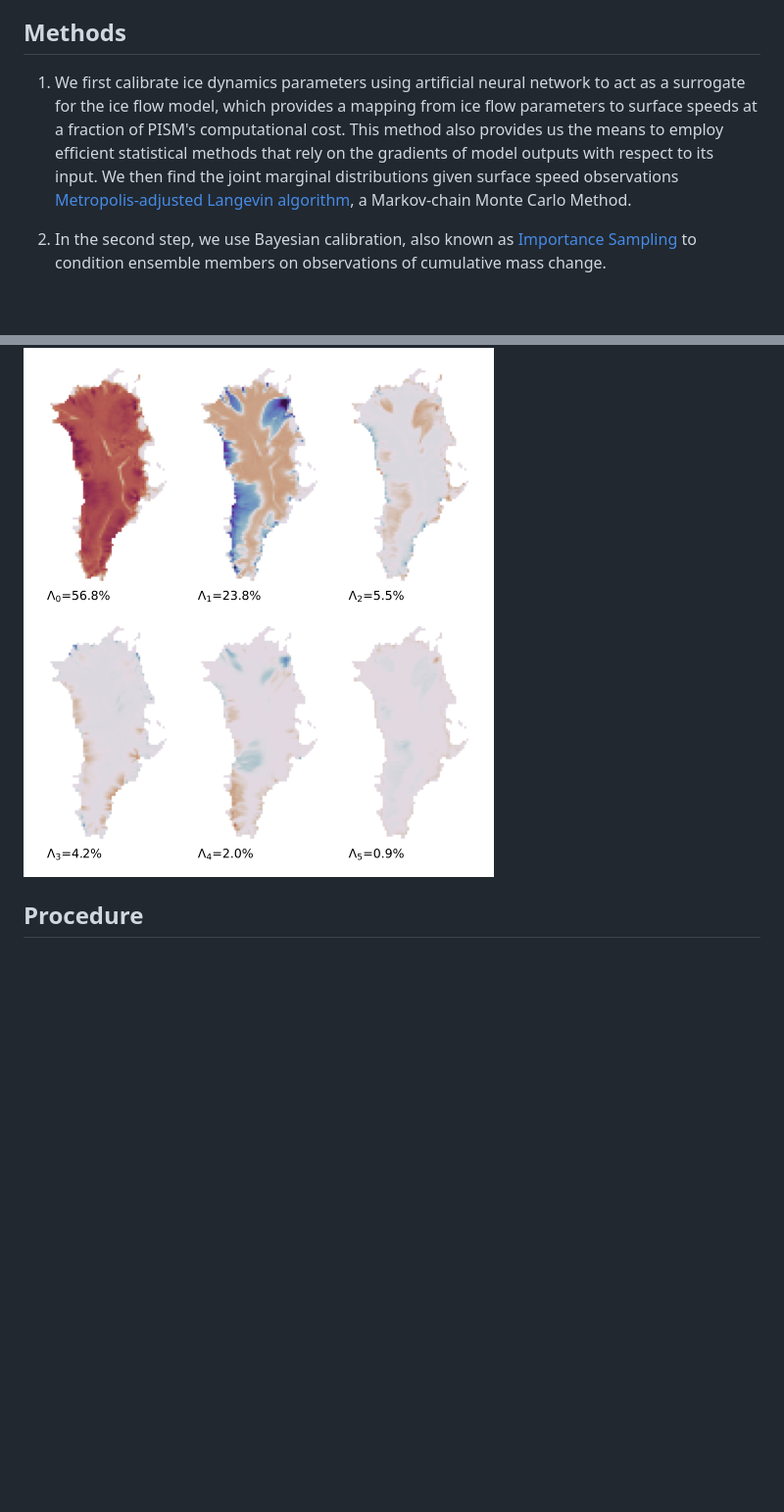
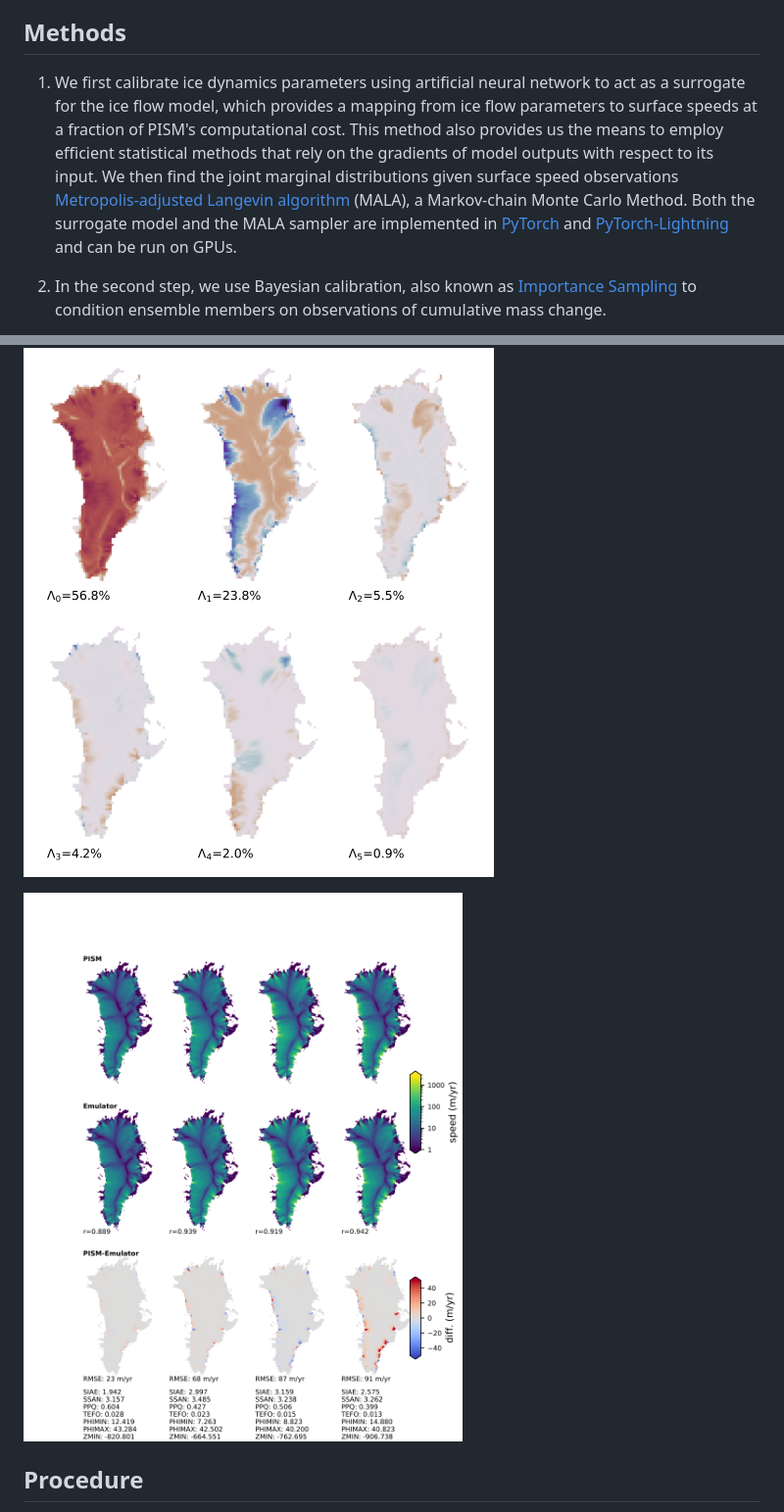
Before and after one commit to pism/pism-emulator, a Markdown page: README.md, 2 parts joined by grey strips. Shown at 98% size. GitHub-like rendering; pictures changed too: images/speed_emulator_train.png (added); blank space fills up the shorter version.

Commit message:
added speed emulator figure

```diff
--- a/README.md
+++ b/README.md
@@ -8,11 +8,13 @@ pism-emulator is the codebase for the two-step Bayesian calibration process prop
 
 ## Methods
 
-1. We first calibrate ice dynamics parameters using artificial neural network to act as a surrogate for the ice flow model, which provides a mapping from ice flow parameters to surface speeds at a fraction of PISM's computational cost. This method also provides us the means to employ efficient statistical methods that rely on the gradients of model outputs with respect to its input. We then find the joint marginal distributions given surface speed observations [Metropolis-adjusted Langevin algorithm](https://en.wikipedia.org/wiki/Metropolis-adjusted_Langevin_algorithm), a Markov-chain Monte Carlo Method.
+1. We first calibrate ice dynamics parameters using artificial neural network to act as a surrogate for the ice flow model, which provides a mapping from ice flow parameters to surface speeds at a fraction of PISM's computational cost. This method also provides us the means to employ efficient statistical methods that rely on the gradients of model outputs with respect to its input. We then find the joint marginal distributions given surface speed observations [Metropolis-adjusted Langevin algorithm](https://en.wikipedia.org/wiki/Metropolis-adjusted_Langevin_algorithm) (MALA), a Markov-chain Monte Carlo Method. Both the surrogate model and the MALA sampler are implemented in [PyTorch](https://pytorch.org) and [PyTorch-Lightning](https://www.pytorchlightning.ai) and can be run on GPUs.
 
 2. In the second step, we use Bayesian calibration, also known as [Importance Sampling](https://en.wikipedia.org/wiki/Importance_sampling) to condition ensemble members on observations of cumulative mass change.
 
 ![The first six eigen-glaciers](https://github.com/pism/pism-emulator/blob/master/images/eigenglaciers.png)
+
+![PISM vs Emulator](https://github.com/pism/pism-emulator/blob/master/images/speed_emulator_train.png)
 
 ## Procedure
 
```
